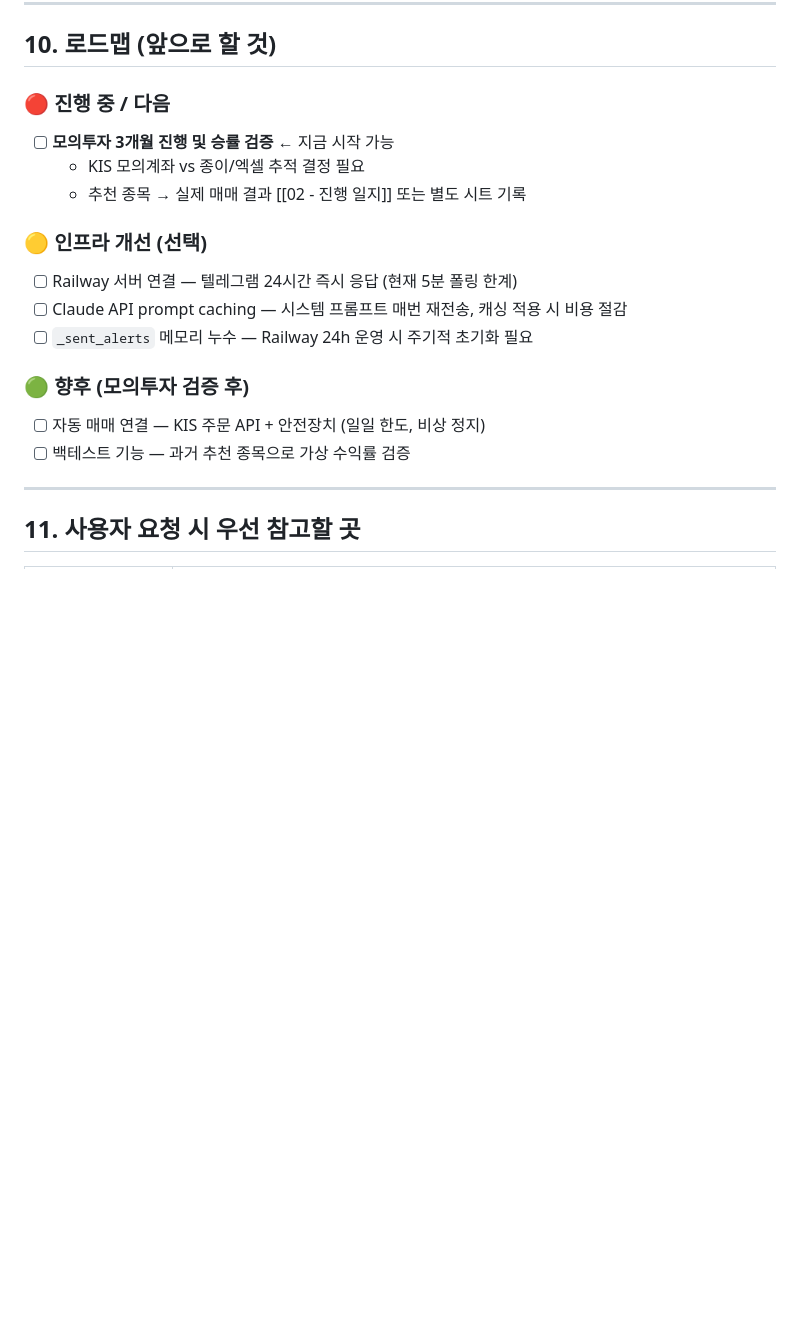
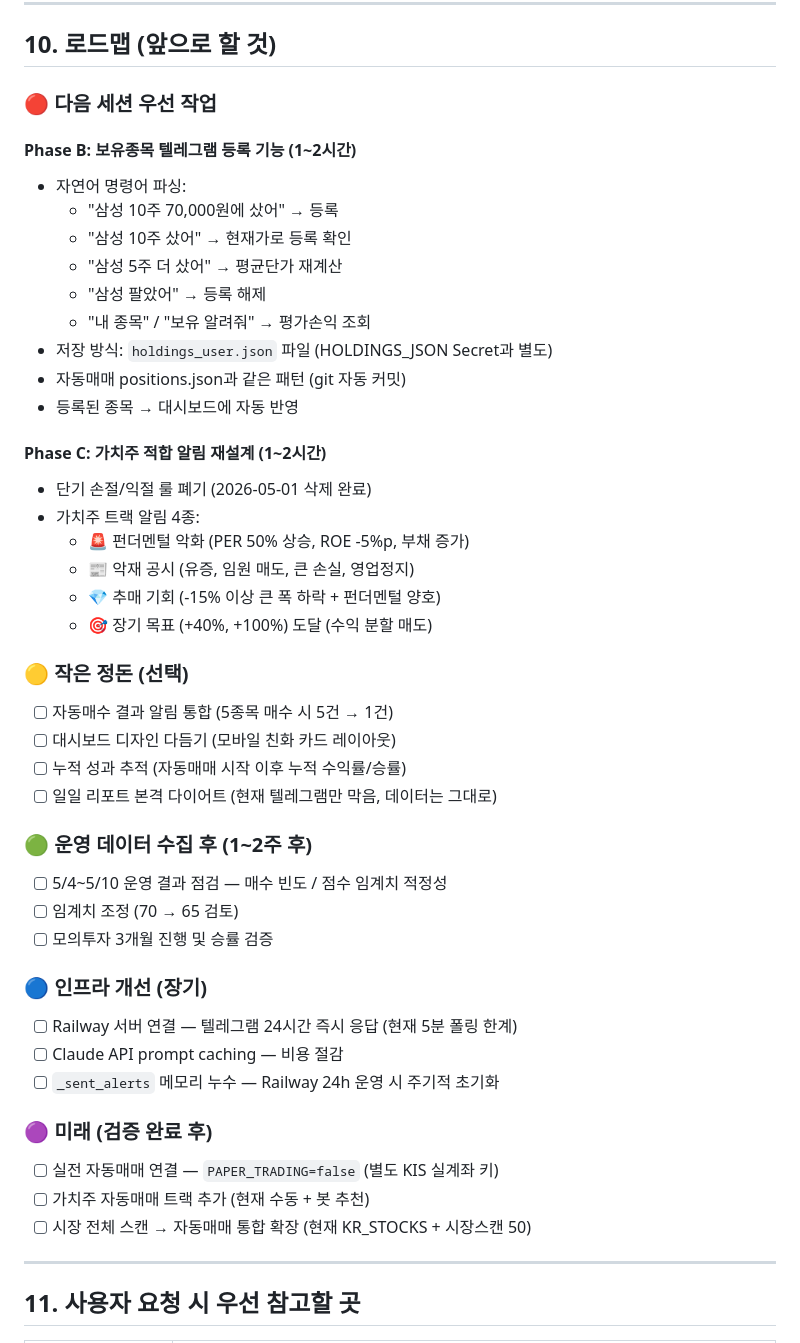
Before and after one commit to lee91251/stock-bot, a Markdown page: CLAUDE.md, the part around one of its changes. Rendered like a GitHub page; blank space fills up the shorter version.

```diff
--- a/CLAUDE.md
+++ b/CLAUDE.md
@@ -315,19 +394,47 @@ python -c "import ast; ast.parse(open('files/stock.py', encoding='utf-8').read()
 
 ## 10. 로드맵 (앞으로 할 것)
 
-### 🔴 진행 중 / 다음
-- [ ] **모의투자 3개월 진행 및 승률 검증** ← 지금 시작 가능
-  - KIS 모의계좌 vs 종이/엑셀 추적 결정 필요
-  - 추천 종목 → 실제 매매 결과 [[02 - 진행 일지]] 또는 별도 시트 기록
+### 🔴 다음 세션 우선 작업
 
-### 🟡 인프라 개선 (선택)
+#### Phase B: 보유종목 텔레그램 등록 기능 (1~2시간)
+- 자연어 명령어 파싱:
+  - "삼성 10주 70,000원에 샀어" → 등록
+  - "삼성 10주 샀어" → 현재가로 등록 확인
+  - "삼성 5주 더 샀어" → 평균단가 재계산
+  - "삼성 팔았어" → 등록 해제
+  - "내 종목" / "보유 알려줘" → 평가손익 조회
+- 저장 방식: `holdings_user.json` 파일 (HOLDINGS_JSON Secret과 별도)
+- 자동매매 positions.json과 같은 패턴 (git 자동 커밋)
+- 등록된 종목 → 대시보드에 자동 반영
+
+#### Phase C: 가치주 적합 알림 재설계 (1~2시간)
+- 단기 손절/익절 룰 폐기 (2026-05-01 삭제 완료)
+- 가치주 트랙 알림 4종:
+  - 🚨 펀더멘털 악화 (PER 50% 상승, ROE -5%p, 부채 증가)
+  - 📰 악재 공시 (유증, 임원 매도, 큰 손실, 영업정지)
+  - 💎 추매 기회 (-15% 이상 큰 폭 하락 + 펀더멘털 양호)
+  - 🎯 장기 목표 (+40%, +100%) 도달 (수익 분할 매도)
+
+### 🟡 작은 정돈 (선택)
+- [ ] 자동매수 결과 알림 통합 (5종목 매수 시 5건 → 1건)
+- [ ] 대시보드 디자인 다듬기 (모바일 친화 카드 레이아웃)
+- [ ] 누적 성과 추적 (자동매매 시작 이후 누적 수익률/승률)
+- [ ] 일일 리포트 본격 다이어트 (현재 텔레그램만 막음, 데이터는 그대로)
+
+### 🟢 운영 데이터 수집 후 (1~2주 후)
+- [ ] 5/4~5/10 운영 결과 점검 — 매수 빈도 / 점수 임계치 적정성
+- [ ] 임계치 조정 (70 → 65 검토)
+- [ ] 모의투자 3개월 진행 및 승률 검증
+
+### 🔵 인프라 개선 (장기)
 - [ ] Railway 서버 연결 — 텔레그램 24시간 즉시 응답 (현재 5분 폴링 한계)
-- [ ] Claude API prompt caching — 시스템 프롬프트 매번 재전송, 캐싱 적용 시 비용 절감
-- [ ] `_sent_alerts` 메모리 누수 — Railway 24h 운영 시 주기적 초기화 필요
+- [ ] Claude API prompt caching — 비용 절감
+- [ ] `_sent_alerts` 메모리 누수 — Railway 24h 운영 시 주기적 초기화
 
-### 🟢 향후 (모의투자 검증 후)
-- [ ] 자동 매매 연결 — KIS 주문 API + 안전장치 (일일 한도, 비상 정지)
-- [ ] 백테스트 기능 — 과거 추천 종목으로 가상 수익률 검증
+### 🟣 미래 (검증 완료 후)
+- [ ] 실전 자동매매 연결 — `PAPER_TRADING=false` (별도 KIS 실계좌 키)
+- [ ] 가치주 자동매매 트랙 추가 (현재 수동 + 봇 추천)
+- [ ] 시장 전체 스캔 → 자동매매 통합 확장 (현재 KR_STOCKS + 시장스캔 50)
 
 ---
 
```
Also changed, not shown: other parts of CLAUDE.md (+119 -40 lines).
